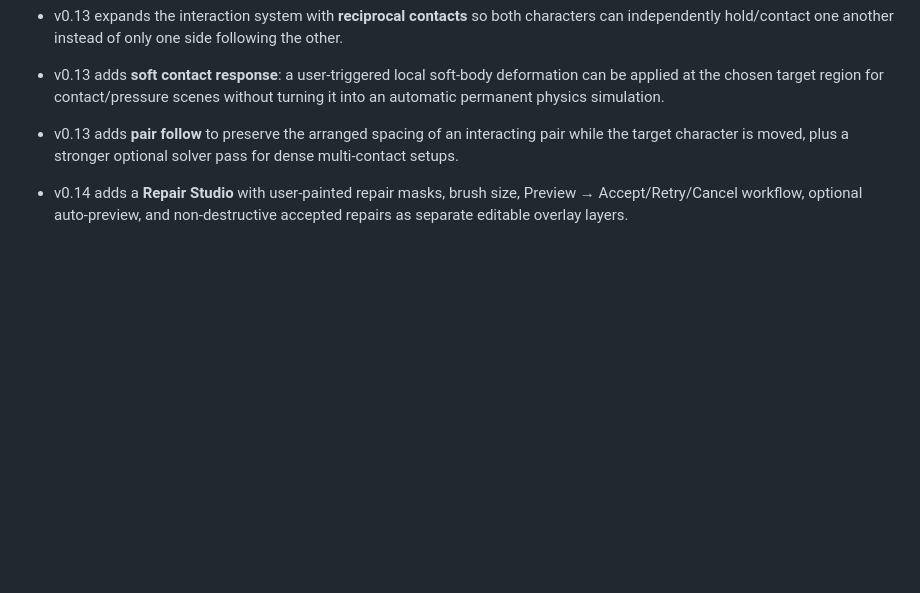
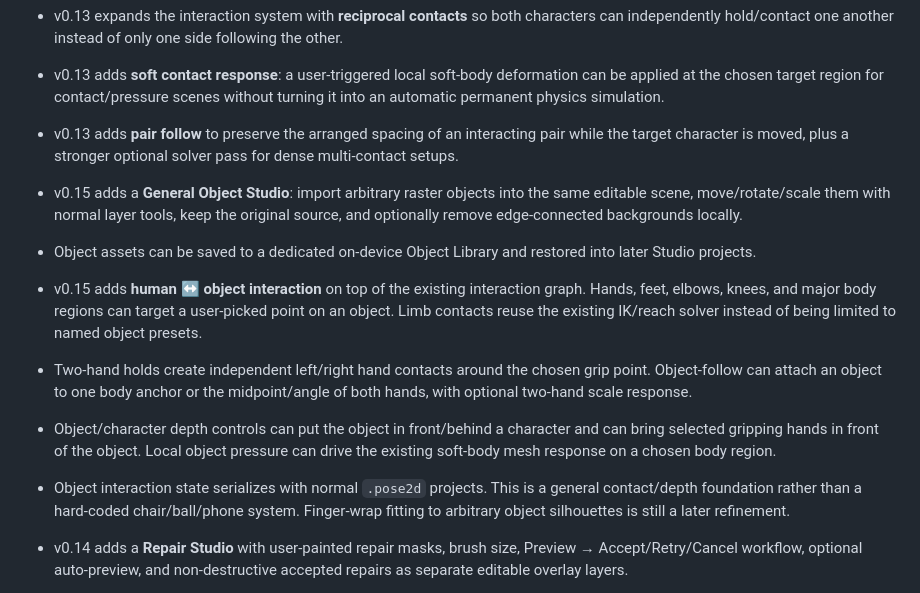
Before and after one commit to Humayun-azad/PoseForge2D, a Markdown page: README.md, the part around the change. Rendered like a GitHub page; blank space fills up the shorter version.

Commit message:
document v0.15 Object Studio and human-object interaction

```diff
--- a/README.md
+++ b/README.md
@@ -23,6 +23,12 @@ PoseForge 2D is an offline-first 2D character and scene editor for Android and b
 - v0.13 expands the interaction system with **reciprocal contacts** so both characters can independently hold/contact one another instead of only one side following the other.
 - v0.13 adds **soft contact response**: a user-triggered local soft-body deformation can be applied at the chosen target region for contact/pressure scenes without turning it into an automatic permanent physics simulation.
 - v0.13 adds **pair follow** to preserve the arranged spacing of an interacting pair while the target character is moved, plus a stronger optional solver pass for dense multi-contact setups.
+- v0.15 adds a **General Object Studio**: import arbitrary raster objects into the same editable scene, move/rotate/scale them with normal layer tools, keep the original source, and optionally remove edge-connected backgrounds locally.
+- Object assets can be saved to a dedicated on-device Object Library and restored into later Studio projects.
+- v0.15 adds **human ↔ object interaction** on top of the existing interaction graph. Hands, feet, elbows, knees, and major body regions can target a user-picked point on an object. Limb contacts reuse the existing IK/reach solver instead of being limited to named object presets.
+- Two-hand holds create independent left/right hand contacts around the chosen grip point. Object-follow can attach an object to one body anchor or the midpoint/angle of both hands, with optional two-hand scale response.
+- Object/character depth controls can put the object in front/behind a character and can bring selected gripping hands in front of the object. Local object pressure can drive the existing soft-body mesh response on a chosen body region.
+- Object interaction state serializes with normal `.pose2d` projects. This is a general contact/depth foundation rather than a hard-coded chair/ball/phone system. Finger-wrap fitting to arbitrary object silhouettes is still a later refinement.
 - v0.14 adds a **Repair Studio** with user-painted repair masks, brush size, Preview → Accept/Retry/Cancel workflow, optional auto-preview, and non-destructive accepted repairs as separate editable overlay layers.
 - Offline mode now has a real network-free **local pixel reconstruction** path for small gaps, tears, transparent holes, and texture continuation. It uses neighboring/mirrored visible pixels and is deliberately not described as a neural generator for large unseen anatomy.
 - Online repair remains provider-neutral and can receive the source image, mask, repair instruction, seed, and strategy through the existing `/reconstruct` adapter. For real-person repair, the built-in instruction requests only visible neutral or clothing-consistent reconstruction.
```
